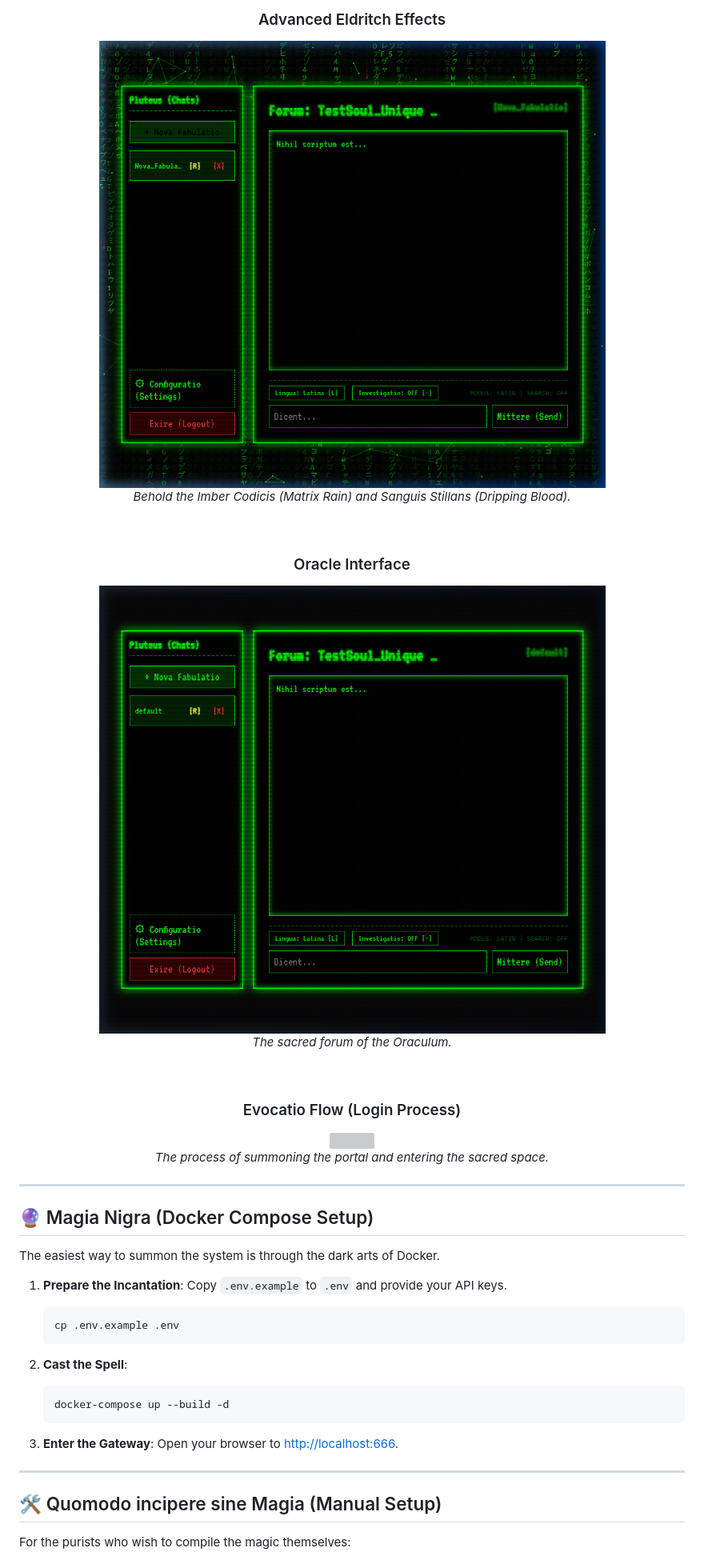
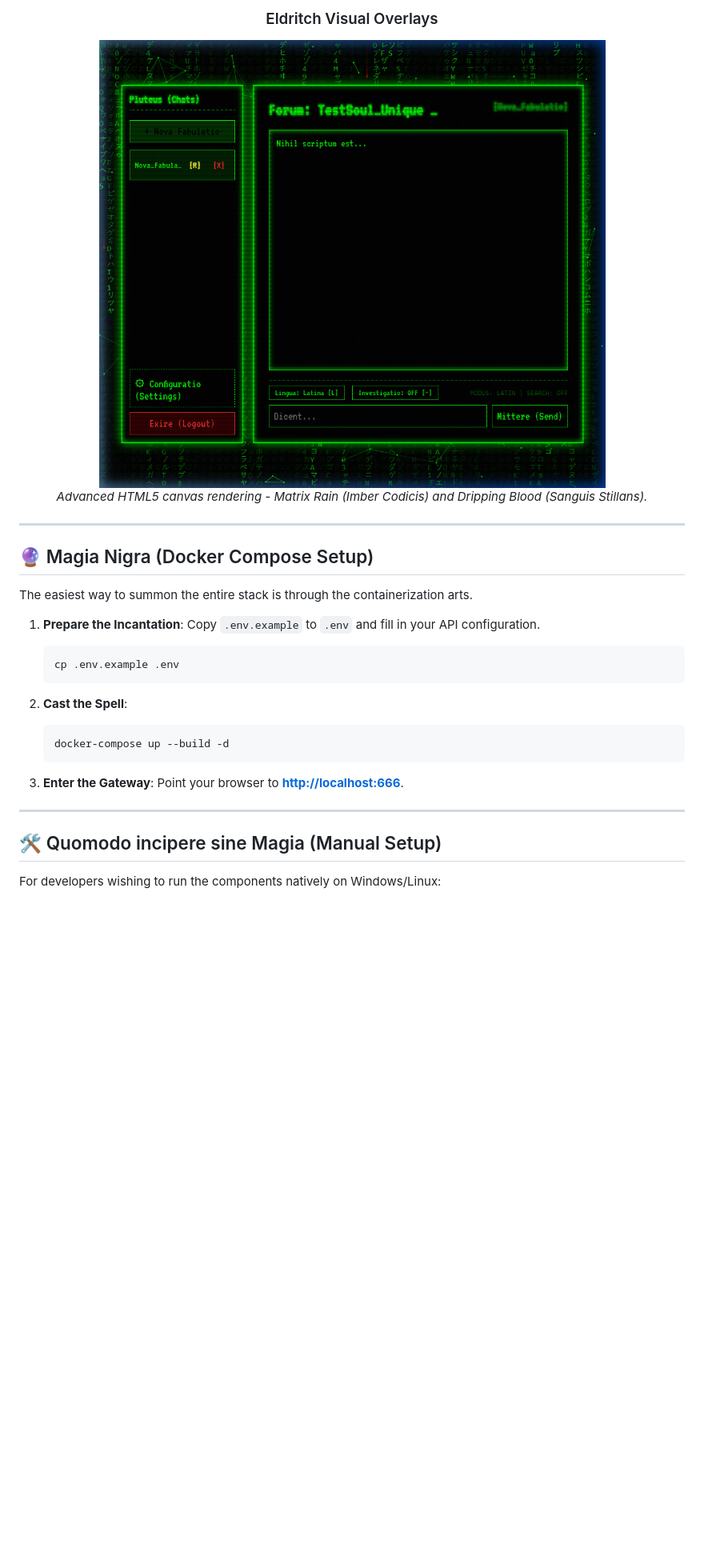
Before and after one commit to Lotargo/Necromancer, a Markdown page: README.md, the part around one of its changes. Shown at 80% size. Drawn GitHub-style; blank space fills up the shorter version; grey boxes are pictures that could not be loaded.

````diff
--- a/README.md
+++ b/README.md
@@ -82,31 +91,19 @@ The project is divided into three sacred pillars:
 
   <br>
 
-  <h3>Advanced Eldritch Effects</h3>
-  <img src="assets/effects.png" width="800" />
-  <p><em>Behold the Imber Codicis (Matrix Rain) and Sanguis Stillans (Dripping Blood).</em></p>
-
-  <br>
-
-  <h3>Oracle Interface</h3>
-  <img src="assets/interface.png" width="800" />
-  <p><em>The sacred forum of the Oraculum.</em></p>
-
-  <br>
-
-  <h3>Evocatio Flow (Login Process)</h3>
-  <img src="assets/login_flow.webp" width="800" />
-  <p><em>The process of summoning the portal and entering the sacred space.</em></p>
+  <h3>Eldritch Visual Overlays</h3>
+  <img src="assets/effects.png" width="800" alt="Eldritch Effects Screenshot" />
+  <p><em>Advanced HTML5 canvas rendering - Matrix Rain (Imber Codicis) and Dripping Blood (Sanguis Stillans).</em></p>
 </div>
 
 ---
 
 ## 🔮 Magia Nigra (Docker Compose Setup)
 
-The easiest way to summon the system is through the dark arts of Docker.
+The easiest way to summon the entire stack is through the containerization arts.
 
 1. **Prepare the Incantation**:
-   Copy `.env.example` to `.env` and provide your API keys.
+   Copy `.env.example` to `.env` and fill in your API configuration.
    ```bash
    cp .env.example .env
    ```
@@ -117,11 +114,11 @@ The easiest way to summon the system is through the dark arts of Docker.
    ```
 
 3. **Enter the Gateway**:
-   Open your browser to [http://localhost:666](http://localhost:666).
+   Point your browser to **[http://localhost:666](http://localhost:666)**.
 
 ---
 
 ## 🛠️ Quomodo incipere sine Magia (Manual Setup)
 
-For the purists who wish to compile the magic themselves:
+For developers wishing to run the components natively on Windows/Linux:
 
````
Also changed, not shown: other parts of README.md (+59 -65 lines), docs/README.md (added, +36 -0 lines), docs/architecture.md (added, +125 -0 lines), docs/database.md (added, +133 -0 lines), docs/deployment.md (added, +118 -0 lines), docs/security.md (added, +93 -0 lines), assets/necromancer_interface_v2.png (added), 1 other file.
